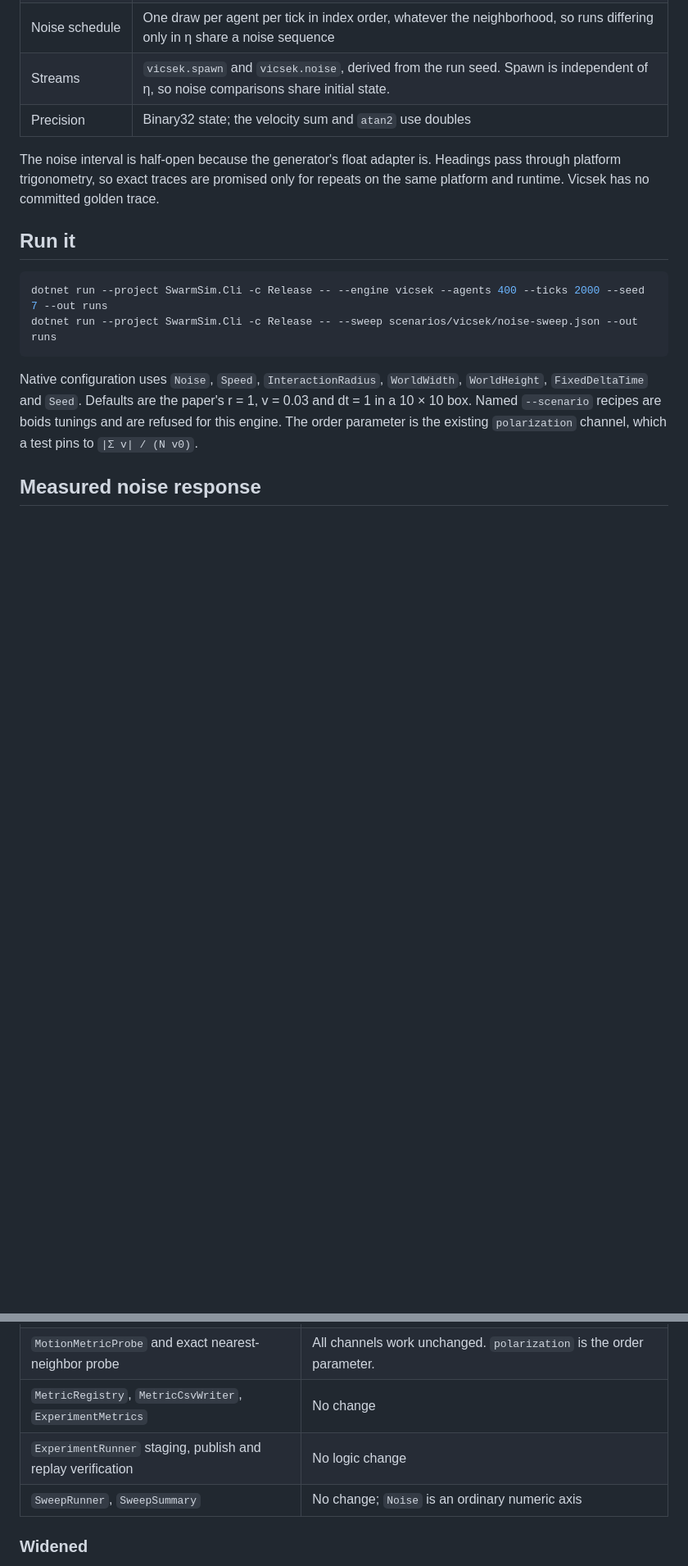
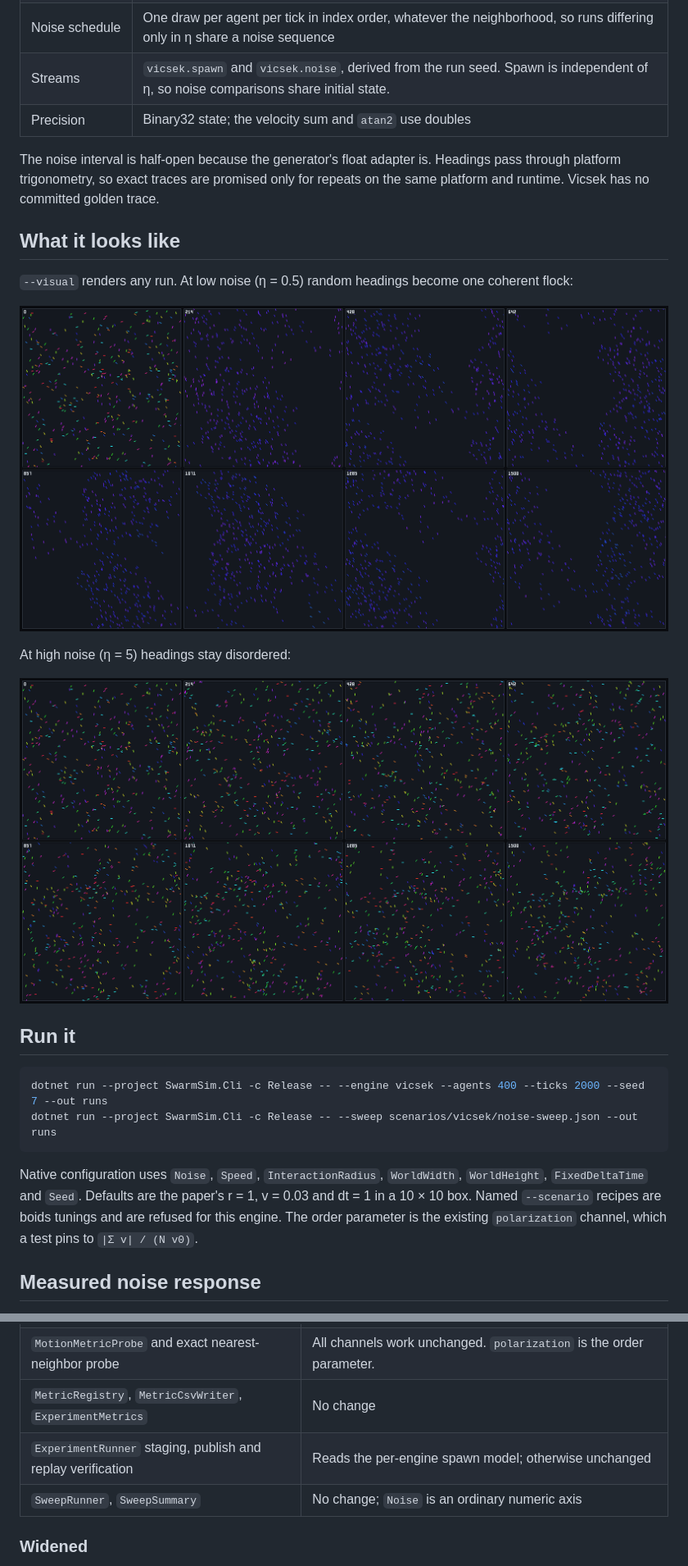
Before and after one commit to Chris0Jeky/SwarmingLilMen, a Markdown page: docs/VICSEK.md, 2 parts joined by grey strips. Shown at 82% size. Drawn GitHub-style; pictures changed too: docs/verification/vicsek/high-noise.png (added), docs/verification/vicsek/low-noise.png (added); blank space fills up the shorter version.

```diff
--- a/docs/VICSEK.md
+++ b/docs/VICSEK.md
@@ -32,6 +32,16 @@ x_i(t+1) = x_i(t) + v_i(t) dt                     old velocity
 The noise interval is half-open because the generator's float adapter is. Headings pass through
 platform trigonometry, so exact traces are promised only for repeats on the same platform and
 runtime. Vicsek has no committed golden trace.
+
+## What it looks like
+
+`--visual` renders any run. At low noise (η = 0.5) random headings become one coherent flock:
+
+![Low-noise filmstrip](verification/vicsek/low-noise.png)
+
+At high noise (η = 5) headings stay disordered:
+
+![High-noise filmstrip](verification/vicsek/high-noise.png)
 
 ## Run it
 
@@ -114,7 +125,7 @@ exact boids goldens still pass.
 | `Boid`, `Vec2`, `MathUtils.WrapPosition` | Position, velocity and the periodic box |
 | `MotionMetricProbe` and exact nearest-neighbor probe | All channels work unchanged. `polarization` is the order parameter. |
 | `MetricRegistry`, `MetricCsvWriter`, `ExperimentMetrics` | No change |
-| `ExperimentRunner` staging, publish and replay verification | No logic change |
+| `ExperimentRunner` staging, publish and replay verification | Reads the per-engine spawn model; otherwise unchanged |
 | `SweepRunner`, `SweepSummary` | No change; `Noise` is an ordinary numeric axis |
 
 ### Widened
```
Also changed, not shown: other parts of docs/VICSEK.md (+1 -0 lines), PROJECT_STATUS.md (+3 -3 lines), 4 other files.
